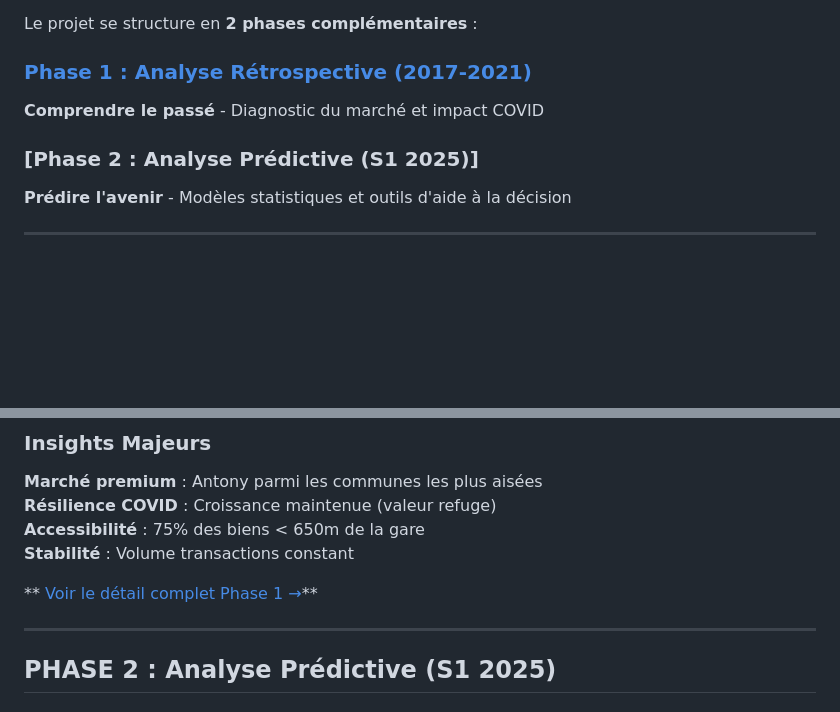
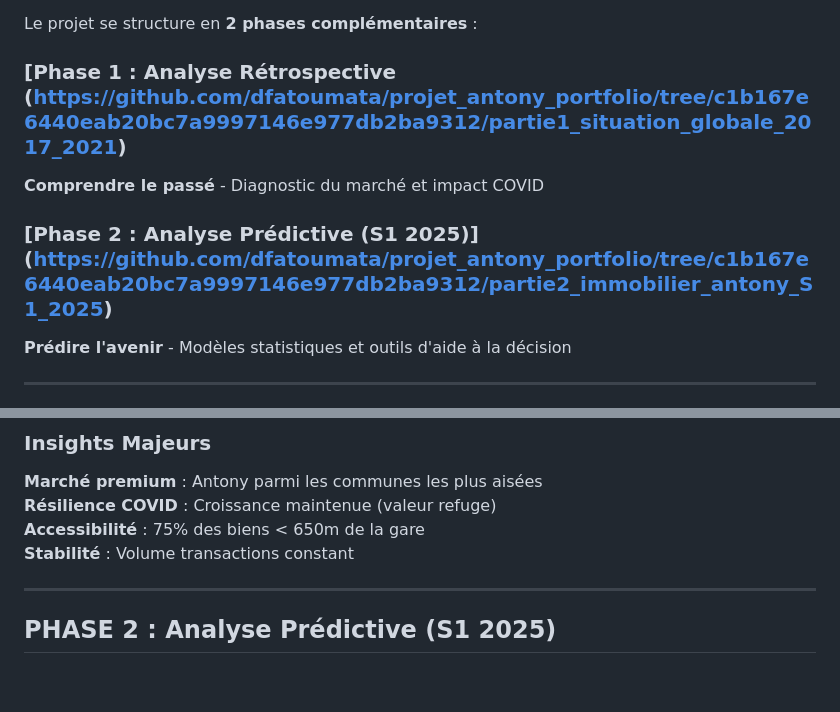
Before and after one commit to dfatoumata/projet_antony_portfolio, a Markdown page: READEME.md, 2 parts joined by grey strips. Rendered like a GitHub page; blank space fills up the shorter version.

```diff
--- a/READEME.md
+++ b/READEME.md
@@ -10,10 +10,10 @@ sur **8 ans** (2017-2025), réalisée pour l'agence immobilière **Piazza Marghe
 
 Le projet se structure en **2 phases complémentaires** :
 
-###  [Phase 1 : Analyse Rétrospective (2017-2021)](projet1-analyse-2017-2021/)
+###  [Phase 1 : Analyse Rétrospective (https://github.com/dfatoumata/projet_antony_portfolio/tree/c1b167e6440eab20bc7a9997146e977db2ba9312/partie1_situation_globale_2017_2021)
 **Comprendre le passé** - Diagnostic du marché et impact COVID
 
-###  [Phase 2 : Analyse Prédictive (S1 2025)]
+###  [Phase 2 : Analyse Prédictive (S1 2025)] (https://github.com/dfatoumata/projet_antony_portfolio/tree/c1b167e6440eab20bc7a9997146e977db2ba9312/partie2_immobilier_antony_S1_2025)
 **Prédire l'avenir** - Modèles statistiques et outils d'aide à la décision
 
 ---
@@ -146,8 +146,6 @@ Pendant COVID (2020-2021) : 6 160 €/m²
  **Résilience COVID** : Croissance maintenue (valeur refuge)
  **Accessibilité** : 75% des biens < 650m de la gare
  **Stabilité** : Volume transactions constant
-
-** [Voir le détail complet Phase 1 →](projet1-analyse-2017-2021/)**
 
 ---
 
```
Also changed, not shown: other parts of READEME.md (+2 -2 lines).
